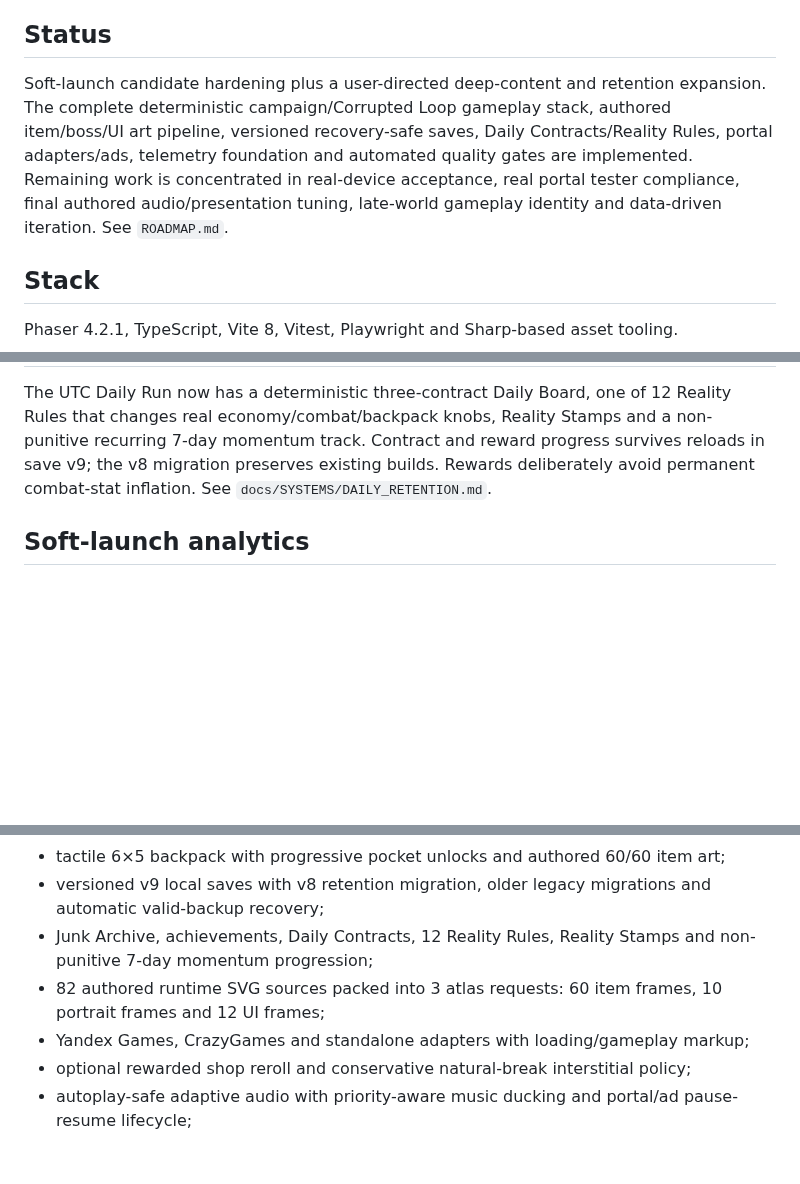
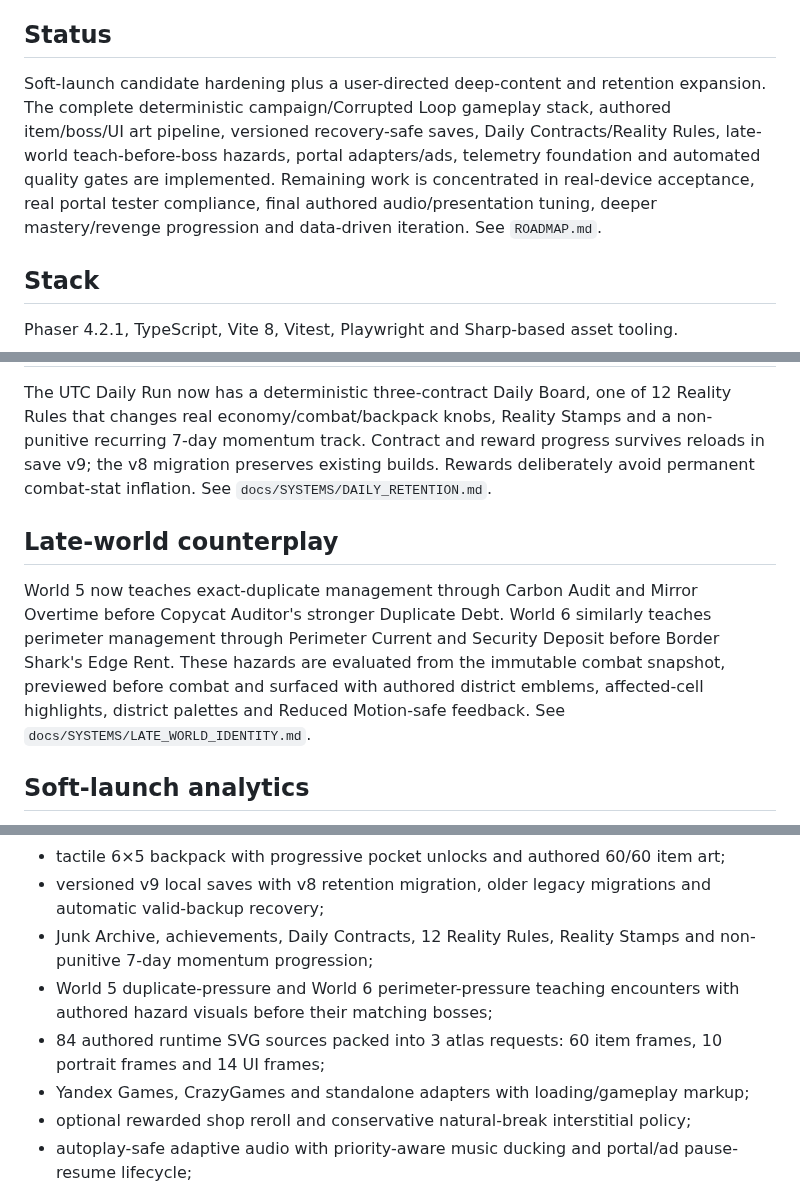
Before and after one commit to ivangemini/Game3, a Markdown page: README.md, 3 parts joined by grey strips. Drawn GitHub-style; blank space fills up the shorter version.

Commit message:
docs: surface late-world gameplay and art layer

```diff
--- a/README.md
+++ b/README.md
@@ -4,7 +4,7 @@ A web-first roguelite inventory autobattler / boss-rush about packing absurd jun
 
 ## Status
 
-Soft-launch candidate hardening plus a user-directed deep-content and retention expansion. The complete deterministic campaign/Corrupted Loop gameplay stack, authored item/boss/UI art pipeline, versioned recovery-safe saves, Daily Contracts/Reality Rules, portal adapters/ads, telemetry foundation and automated quality gates are implemented. Remaining work is concentrated in real-device acceptance, real portal tester compliance, final authored audio/presentation tuning, late-world gameplay identity and data-driven iteration. See `ROADMAP.md`.
+Soft-launch candidate hardening plus a user-directed deep-content and retention expansion. The complete deterministic campaign/Corrupted Loop gameplay stack, authored item/boss/UI art pipeline, versioned recovery-safe saves, Daily Contracts/Reality Rules, late-world teach-before-boss hazards, portal adapters/ads, telemetry foundation and automated quality gates are implemented. Remaining work is concentrated in real-device acceptance, real portal tester compliance, final authored audio/presentation tuning, deeper mastery/revenge progression and data-driven iteration. See `ROADMAP.md`.
 
 ## Stack
 
@@ -60,6 +60,10 @@ A new player makes one meaningful choice — pick a Junk Pilot — and enters th
 
 The UTC Daily Run now has a deterministic three-contract Daily Board, one of 12 Reality Rules that changes real economy/combat/backpack knobs, Reality Stamps and a non-punitive recurring 7-day momentum track. Contract and reward progress survives reloads in save v9; the v8 migration preserves existing builds. Rewards deliberately avoid permanent combat-stat inflation. See `docs/SYSTEMS/DAILY_RETENTION.md`.
 
+## Late-world counterplay
+
+World 5 now teaches exact-duplicate management through Carbon Audit and Mirror Overtime before Copycat Auditor's stronger Duplicate Debt. World 6 similarly teaches perimeter management through Perimeter Current and Security Deposit before Border Shark's Edge Rent. These hazards are evaluated from the immutable combat snapshot, previewed before combat and surfaced with authored district emblems, affected-cell highlights, district palettes and Reduced Motion-safe feedback. See `docs/SYSTEMS/LATE_WORLD_IDENTITY.md`.
+
 ## Soft-launch analytics
 
 Telemetry is disabled externally unless `VITE_ANALYTICS_ENDPOINT` is configured. The client records an ephemeral session funnel for onboarding/help, hero choice, economy, combat pacing, events, fusion, loop depth, Daily Board/contract/claim behavior and ad outcomes without a persistent user identity. Return-age and streak buckets are operational aggregates, not claimed D1/D7 cohort retention. See `.env.example` and `docs/ANALYTICS.md`.
@@ -79,7 +83,8 @@ Read `AGENTS.md` first. It routes work to specialized files in `skills/` and the
 - tactile 6×5 backpack with progressive pocket unlocks and authored 60/60 item art;
 - versioned v9 local saves with v8 retention migration, older legacy migrations and automatic valid-backup recovery;
 - Junk Archive, achievements, Daily Contracts, 12 Reality Rules, Reality Stamps and non-punitive 7-day momentum progression;
-- 82 authored runtime SVG sources packed into 3 atlas requests: 60 item frames, 10 portrait frames and 12 UI frames;
+- World 5 duplicate-pressure and World 6 perimeter-pressure teaching encounters with authored hazard visuals before their matching bosses;
+- 84 authored runtime SVG sources packed into 3 atlas requests: 60 item frames, 10 portrait frames and 14 UI frames;
 - Yandex Games, CrazyGames and standalone adapters with loading/gameplay markup;
 - optional rewarded shop reroll and conservative natural-break interstitial policy;
 - autoplay-safe adaptive audio with priority-aware music ducking and portal/ad pause-resume lifecycle;
```
